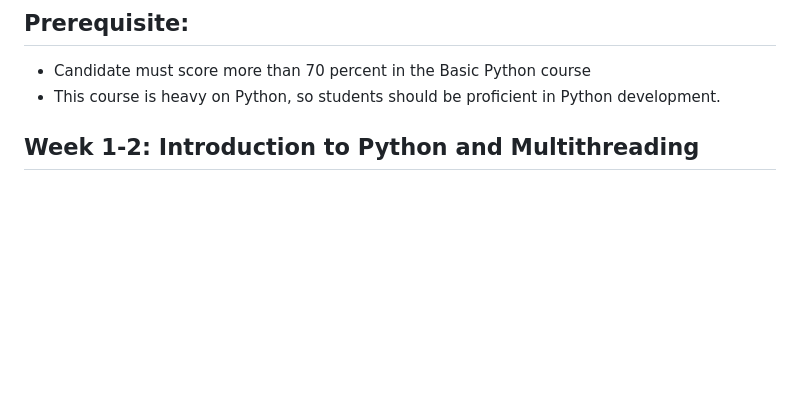
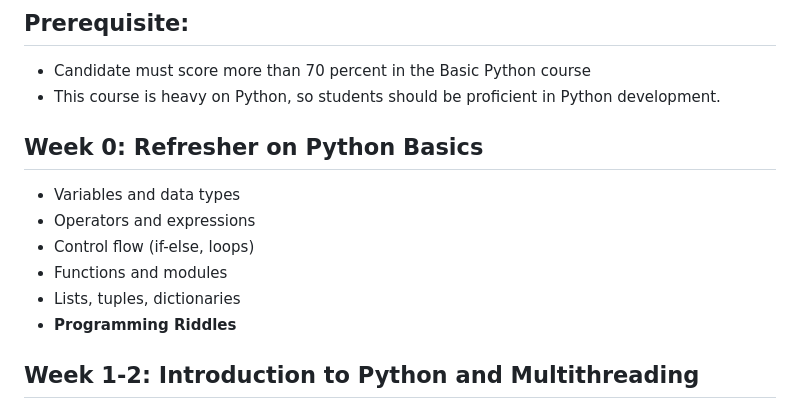
Before and after one commit to Muzammil-Bilwani/advance-python-course, a Markdown page: course_outline/README.md, the part around the change. GitHub-like rendering; blank space fills up the shorter version.

Commit message:
Riddles added

```diff
--- a/course_outline/README.md
+++ b/course_outline/README.md
@@ -4,6 +4,15 @@
 
 - Candidate must score more than 70 percent in the Basic Python course
 - This course is heavy on Python, so students should be proficient in Python development.
+
+## Week 0: Refresher on Python Basics
+
+- Variables and data types
+- Operators and expressions
+- Control flow (if-else, loops)
+- Functions and modules
+- Lists, tuples, dictionaries
+- **Programming Riddles**
 
 ## Week 1-2: Introduction to Python and Multithreading
 
```
